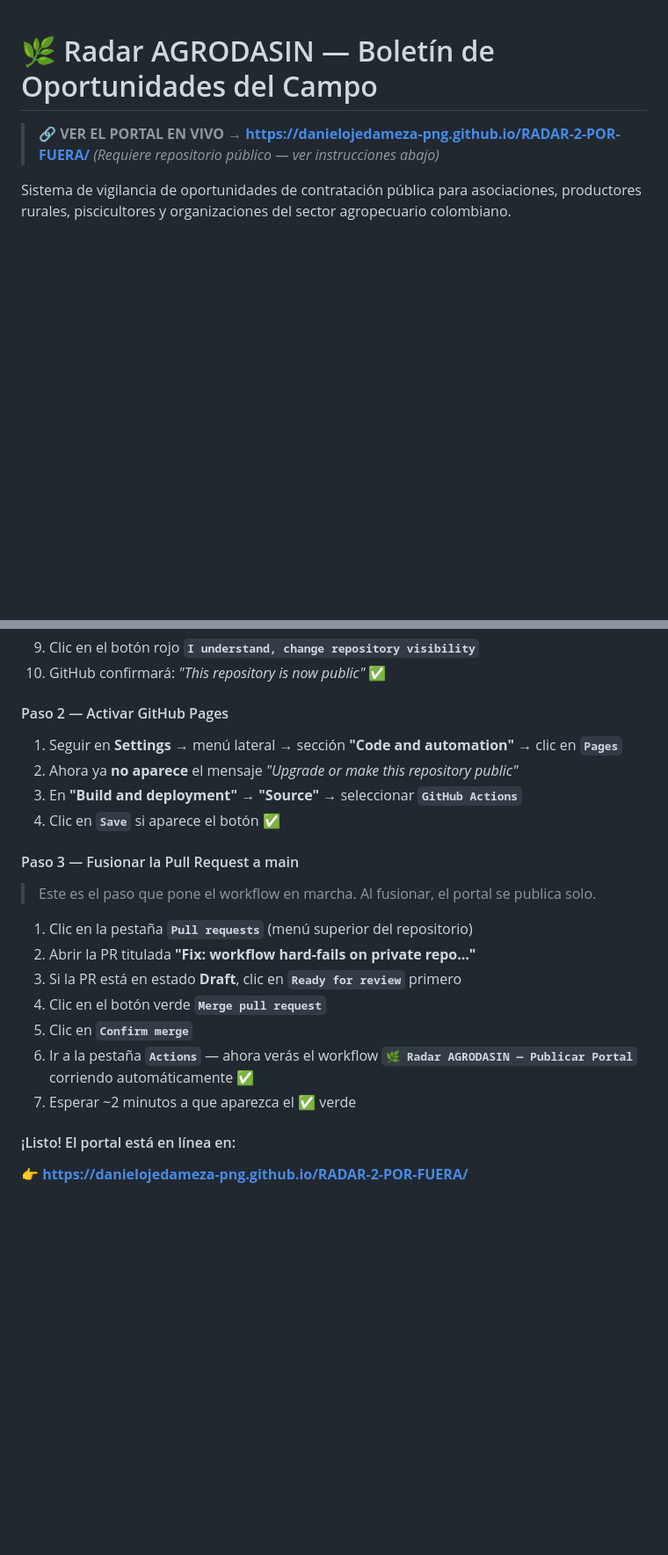
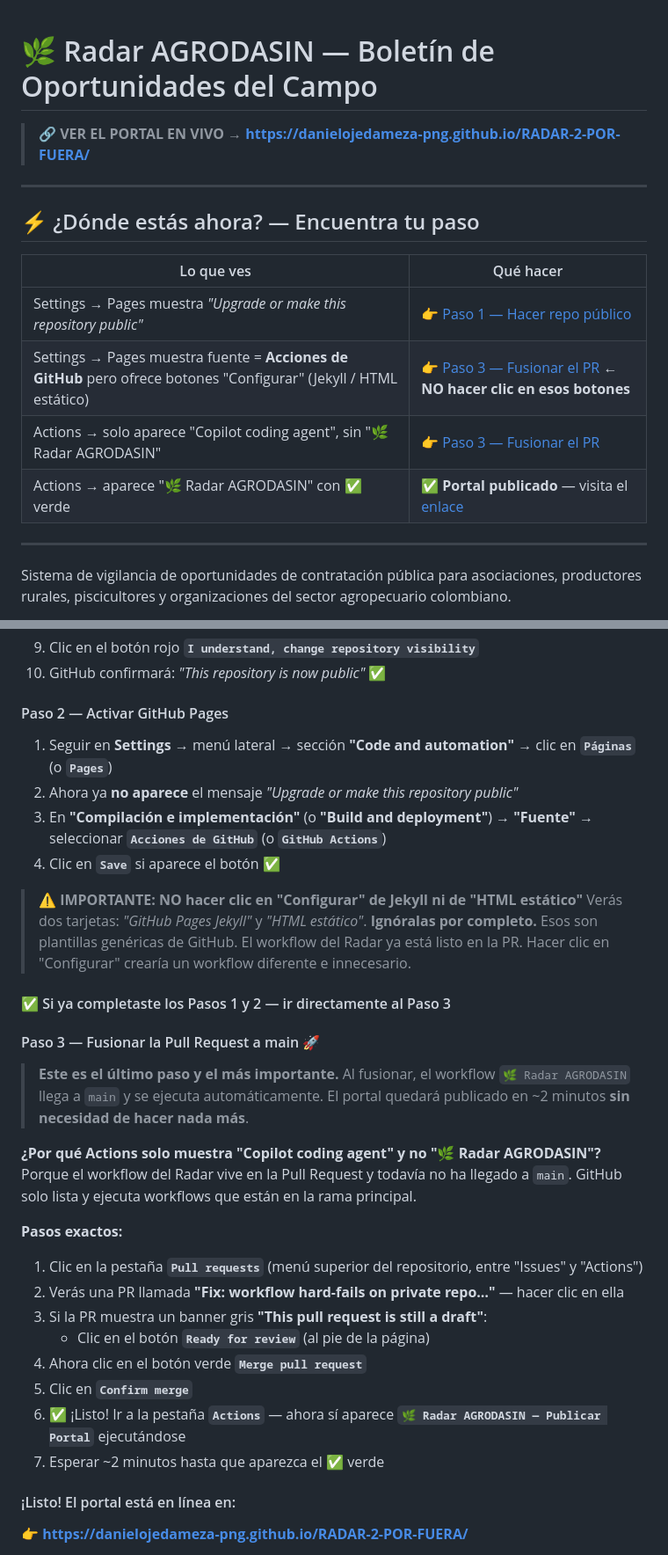
Before and after one commit to danielojedameza-png/RADAR-2-POR-FUERA, a Markdown page: README.md, 2 parts joined by grey strips. Shown at 88% size. Rendered like a GitHub page; blank space fills up the shorter version.

Commit message:
docs: tabla de navegación por estado + advertencia sobre botones Configurar en Pages + Paso 3 expandido
Co-authored-by: danielojedameza-png <260275062+danielojedameza-png@users.noreply.github.com>

```diff
--- a/README.md
+++ b/README.md
@@ -2,7 +2,19 @@
 
 > **🔗 VER EL PORTAL EN VIVO →**
 > **[https://danielojedameza-png.github.io/RADAR-2-POR-FUERA/](https://danielojedameza-png.github.io/RADAR-2-POR-FUERA/)**
-> *(Requiere repositorio público — ver instrucciones abajo)*
+
+---
+
+## ⚡ ¿Dónde estás ahora? — Encuentra tu paso
+
+| Lo que ves | Qué hacer |
+|------------|-----------|
+| Settings → Pages muestra *"Upgrade or make this repository public"* | 👉 [Paso 1 — Hacer repo público](#paso-1--hacer-el-repositorio-público) |
+| Settings → Pages muestra fuente = **Acciones de GitHub** pero ofrece botones "Configurar" (Jekyll / HTML estático) | 👉 [Paso 3 — Fusionar el PR](#paso-3--fusionar-la-pull-request-a-main-) ← **NO hacer clic en esos botones** |
+| Actions → solo aparece "Copilot coding agent", sin "🌿 Radar AGRODASIN" | 👉 [Paso 3 — Fusionar el PR](#paso-3--fusionar-la-pull-request-a-main-) |
+| Actions → aparece "🌿 Radar AGRODASIN" con ✅ verde | ✅ **Portal publicado** — visita el [enlace](#listo-el-portal-está-en-línea-en) |
+
+---
 
 Sistema de vigilancia de oportunidades de contratación pública para
 asociaciones, productores rurales, piscicultores y organizaciones del
@@ -51,22 +63,38 @@ significa que el repositorio es **privado** y GitHub Pages requiere una de estas
 
 #### Paso 2 — Activar GitHub Pages
 
-1. Seguir en **Settings** → menú lateral → sección **"Code and automation"** → clic en **`Pages`**
+1. Seguir en **Settings** → menú lateral → sección **"Code and automation"** → clic en **`Páginas`** (o **`Pages`**)
 2. Ahora ya **no aparece** el mensaje *"Upgrade or make this repository public"*
-3. En **"Build and deployment"** → **"Source"** → seleccionar **`GitHub Actions`**
+3. En **"Compilación e implementación"** (o **"Build and deployment"**) → **"Fuente"** → seleccionar **`Acciones de GitHub`** (o **`GitHub Actions`**)
 4. Clic en **`Save`** si aparece el botón ✅
 
-#### Paso 3 — Fusionar la Pull Request a main
+> **⚠️ IMPORTANTE: NO hacer clic en "Configurar" de Jekyll ni de "HTML estático"**
+> Verás dos tarjetas: *"GitHub Pages Jekyll"* y *"HTML estático"*. **Ignóralas por completo.**
+> Esos son plantillas genéricas de GitHub. El workflow del Radar ya está listo en la PR.
+> Hacer clic en "Configurar" crearía un workflow diferente e innecesario.
 
-> Este es el paso que pone el workflow en marcha. Al fusionar, el portal se publica solo.
+#### ✅ Si ya completaste los Pasos 1 y 2 — ir directamente al Paso 3
 
-1. Clic en la pestaña **`Pull requests`** (menú superior del repositorio)
-2. Abrir la PR titulada **"Fix: workflow hard-fails on private repo…"**
-3. Si la PR está en estado **Draft**, clic en **`Ready for review`** primero
-4. Clic en el botón verde **`Merge pull request`**
+#### Paso 3 — Fusionar la Pull Request a main 🚀
+
+> **Este es el último paso y el más importante.**
+> Al fusionar, el workflow `🌿 Radar AGRODASIN` llega a `main` y se ejecuta automáticamente.
+> El portal quedará publicado en ~2 minutos **sin necesidad de hacer nada más**.
+
+**¿Por qué Actions solo muestra "Copilot coding agent" y no "🌿 Radar AGRODASIN"?**
+Porque el workflow del Radar vive en la Pull Request y todavía no ha llegado a `main`.
+GitHub solo lista y ejecuta workflows que están en la rama principal.
+
+**Pasos exactos:**
+
+1. Clic en la pestaña **`Pull requests`** (menú superior del repositorio, entre "Issues" y "Actions")
+2. Verás una PR llamada **"Fix: workflow hard-fails on private repo…"** — hacer clic en ella
+3. Si la PR muestra un banner gris **"This pull request is still a draft"**:
+   - Clic en el botón **`Ready for review`** (al pie de la página)
+4. Ahora clic en el botón verde **`Merge pull request`**
 5. Clic en **`Confirm merge`**
-6. Ir a la pestaña **`Actions`** — ahora verás el workflow **`🌿 Radar AGRODASIN — Publicar Portal`** corriendo automáticamente ✅
-7. Esperar ~2 minutos a que aparezca el ✅ verde
+6. ✅ ¡Listo! Ir a la pestaña **`Actions`** — ahora sí aparece **`🌿 Radar AGRODASIN — Publicar Portal`** ejecutándose
+7. Esperar ~2 minutos hasta que aparezca el ✅ verde
 
 #### ¡Listo! El portal está en línea en:
 
```
